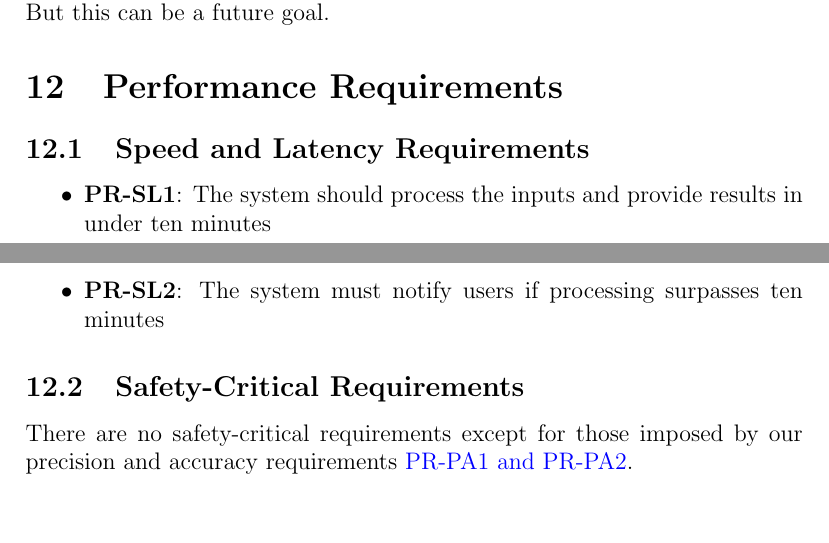
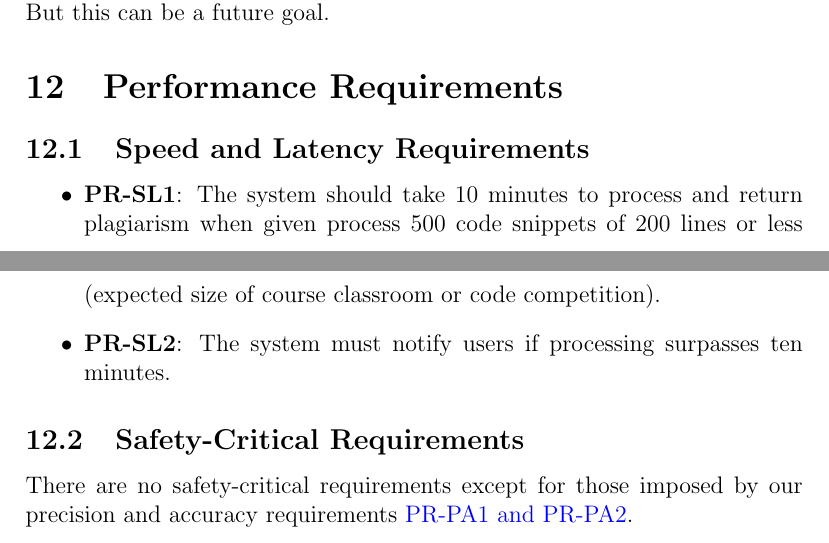
Before and after one commit to lilweege/SyntaxSentinels, a LaTeX document (docs/SRS-Volere/SRS.tex): two parts of pages 31 and 32 of 57, joined at a grey line, cut so that both start at the same text. Compiled offline with pdfLaTeX.

Commit message:
modified FR1 and added in edit for PR-SL1

```diff
--- a/docs/SRS-Volere/SRS.tex
+++ b/docs/SRS-Volere/SRS.tex
@@ -738,8 +741,10 @@ Due to time constraints, the system will not be fully accessible at launch. But
 \section{Performance Requirements}
 \subsection{Speed and Latency Requirements}
 \begin{itemize}
-    \item \textbf{PR-SL1}: The system should process the inputs and provide results in under ten minutes
-    \item \textbf{PR-SL2}: The system must notify users if processing surpasses ten minutes
+    \item \textbf{PR-SL1}: The system should take 10 minutes to process and return plagiarism
+    when given process 500 code snippets of 200 lines or less (expected size of course classroom
+    or code competition).
+    \item \textbf{PR-SL2}: The system must notify users if processing surpasses ten minutes.
 \end{itemize}
 \subsection{Safety-Critical Requirements}
 There are no safety-critical requirements except for those imposed by our precision and accuracy requirements \hyperlink{subsection.12.3}{PR-PA1 and PR-PA2}.
```
Also changed, not shown: docs/SRS-Volere/SRS.tex (7 more changed lines).
